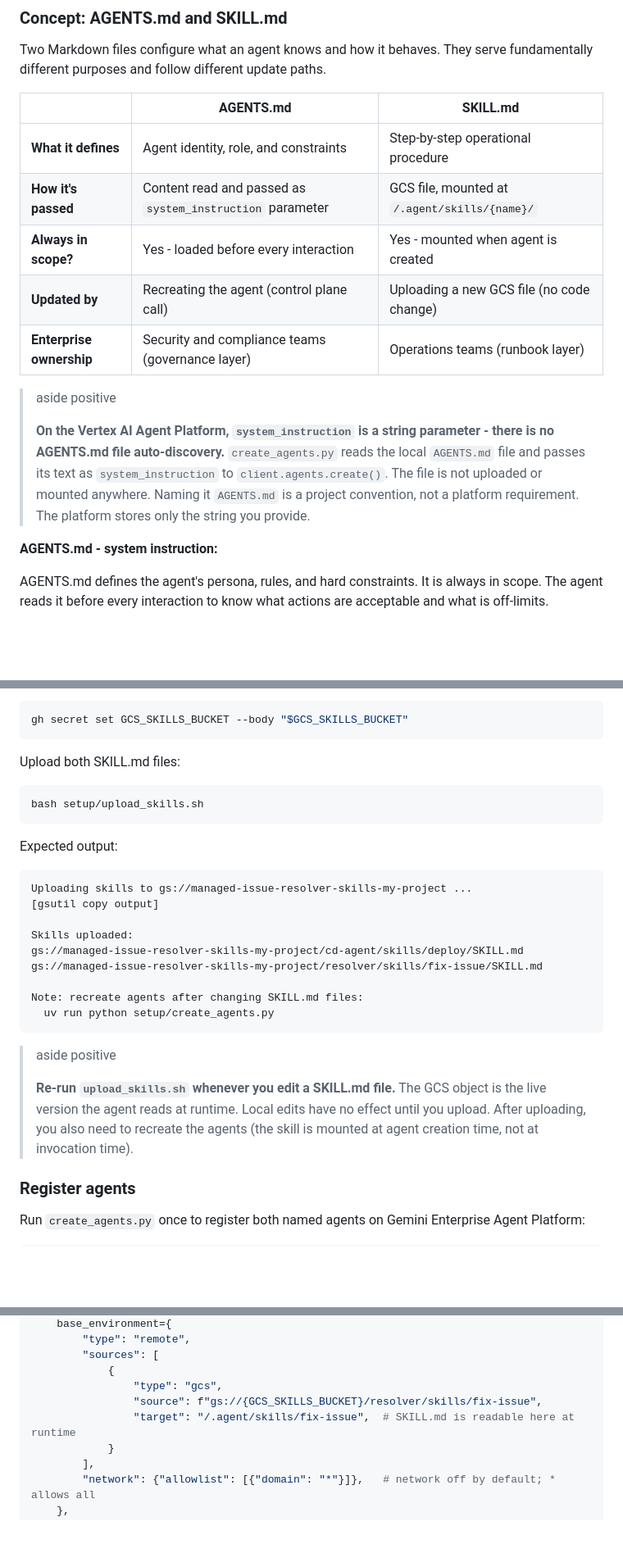
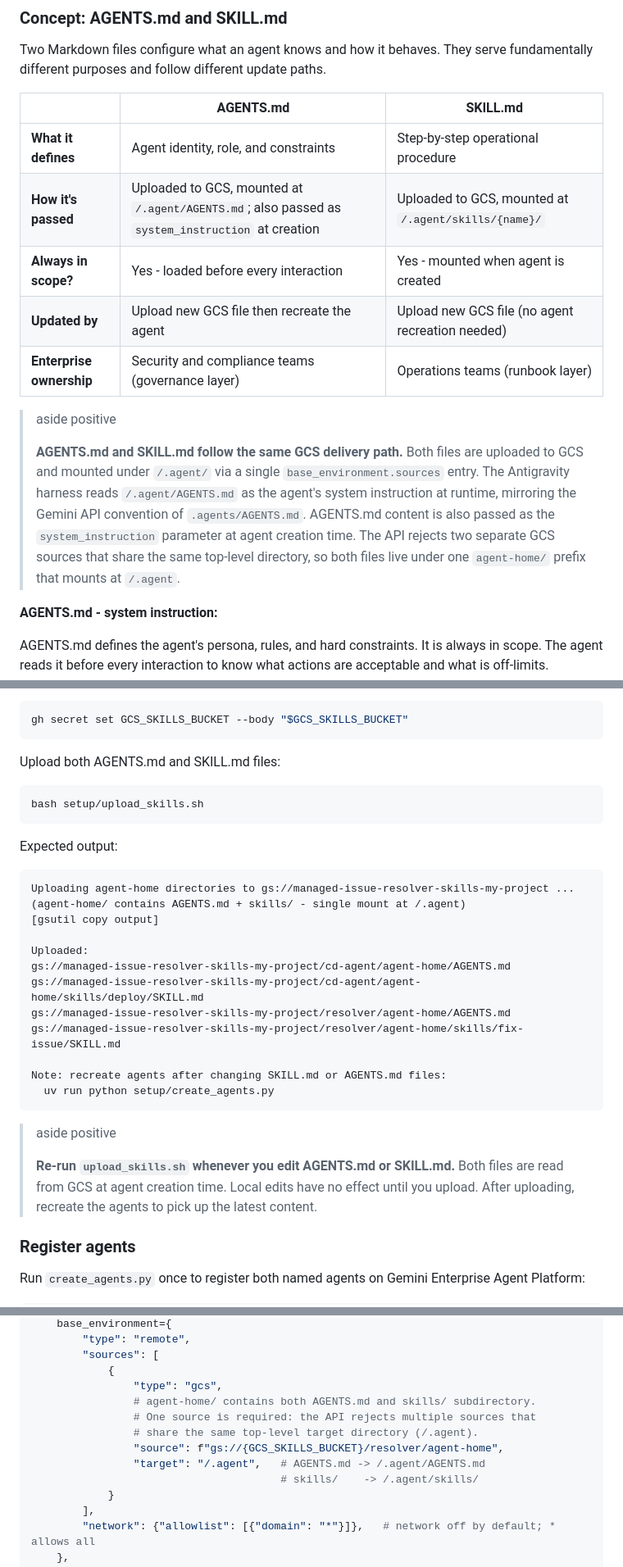
Before and after one commit to Saoussen-CH/github-issue-resolver, a Markdown page: codelab/index.lab.md, 3 parts joined by grey strips. Shown at 82% size. Rendered like a GitHub page; blank space fills up the shorter version.

Commit message:
Update codelab: AGENTS.md is GCS-mounted at /.agent/AGENTS.md
- Comparison table: AGENTS.md delivery path matches SKILL.md (GCS upload)
- Replace incorrect "no auto-discovery" aside with confirmed behavior
- Both code examples updated to single agent-home source at /.agent
- Upload section: expected output now shows all four GCS objects
- Note the API constraint: one GCS source per top-level directory

````diff
--- a/codelab/index.lab.md
+++ b/codelab/index.lab.md
@@ -564,18 +567,19 @@ purposes and follow different update paths.
 | | AGENTS.md | SKILL.md |
 |---|---|---|
 | **What it defines** | Agent identity, role, and constraints | Step-by-step operational procedure |
-| **How it's passed** | Content read and passed as `system_instruction` parameter | GCS file, mounted at `/.agent/skills/{name}/` |
+| **How it's passed** | Uploaded to GCS, mounted at `/.agent/AGENTS.md`; also passed as `system_instruction` at creation | Uploaded to GCS, mounted at `/.agent/skills/{name}/` |
 | **Always in scope?** | Yes - loaded before every interaction | Yes - mounted when agent is created |
-| **Updated by** | Recreating the agent (control plane call) | Uploading a new GCS file (no code change) |
+| **Updated by** | Upload new GCS file then recreate the agent | Upload new GCS file (no agent recreation needed) |
 | **Enterprise ownership** | Security and compliance teams (governance layer) | Operations teams (runbook layer) |
 
 > aside positive
 >
-> **On the Vertex AI Agent Platform, `system_instruction` is a string parameter - there is no AGENTS.md
-> file auto-discovery.** `create_agents.py` reads the local `AGENTS.md` file and passes its text as
-> `system_instruction` to `client.agents.create()`. The file is not uploaded or mounted anywhere. Naming it
-> `AGENTS.md` is a project convention, not a platform requirement. The platform stores only the string you
-> provide.
+> **AGENTS.md and SKILL.md follow the same GCS delivery path.** Both files are uploaded to GCS and mounted
+> under `/.agent/` via a single `base_environment.sources` entry. The Antigravity harness reads
+> `/.agent/AGENTS.md` as the agent's system instruction at runtime, mirroring the Gemini API convention of
+> `.agents/AGENTS.md`. AGENTS.md content is also passed as the `system_instruction` parameter at agent
+> creation time. The API rejects two separate GCS sources that share the same top-level directory, so both
+> files live under one `agent-home/` prefix that mounts at `/.agent`.
 
 **AGENTS.md - system instruction:**
 
@@ -728,7 +732,7 @@ Add the bucket name as a GitHub secret:
 gh secret set GCS_SKILLS_BUCKET --body "$GCS_SKILLS_BUCKET"
 ```
 
-Upload both SKILL.md files:
+Upload both AGENTS.md and SKILL.md files:
 
 ```bash
 bash setup/upload_skills.sh
@@ -736,22 +740,25 @@ bash setup/upload_skills.sh
 
 Expected output:
 ```text
-Uploading skills to gs://managed-issue-resolver-skills-my-project ...
+Uploading agent-home directories to gs://managed-issue-resolver-skills-my-project ...
+(agent-home/ contains AGENTS.md + skills/ - single mount at /.agent)
 [gsutil copy output]
 
-Skills uploaded:
-gs://managed-issue-resolver-skills-my-project/cd-agent/skills/deploy/SKILL.md
-gs://managed-issue-resolver-skills-my-project/resolver/skills/fix-issue/SKILL.md
+Uploaded:
+gs://managed-issue-resolver-skills-my-project/cd-agent/agent-home/AGENTS.md
+gs://managed-issue-resolver-skills-my-project/cd-agent/agent-home/skills/deploy/SKILL.md
+gs://managed-issue-resolver-skills-my-project/resolver/agent-home/AGENTS.md
+gs://managed-issue-resolver-skills-my-project/resolver/agent-home/skills/fix-issue/SKILL.md
 
-Note: recreate agents after changing SKILL.md files:
+Note: recreate agents after changing SKILL.md or AGENTS.md files:
   uv run python setup/create_agents.py
 ```
 
 > aside positive
 >
-> **Re-run `upload_skills.sh` whenever you edit a SKILL.md file.** The GCS object is the live version the agent reads
-> at runtime. Local edits have no effect until you upload. After uploading, you also need to recreate the agents
-> (the skill is mounted at agent creation time, not at invocation time).
+> **Re-run `upload_skills.sh` whenever you edit AGENTS.md or SKILL.md.** Both files are read from GCS at
+> agent creation time. Local edits have no effect until you upload. After uploading, recreate the agents to
+> pick up the latest content.
 
 ### Register agents
 
@@ -834,8 +841,12 @@ client.agents.create(
         "sources": [
             {
                 "type": "gcs",
-                "source": f"gs://{GCS_SKILLS_BUCKET}/resolver/skills/fix-issue",
-                "target": "/.agent/skills/fix-issue",  # SKILL.md is readable here at runtime
+                # agent-home/ contains both AGENTS.md and skills/ subdirectory.
+                # One source is required: the API rejects multiple sources that
+                # share the same top-level target directory (/.agent).
+                "source": f"gs://{GCS_SKILLS_BUCKET}/resolver/agent-home",
+                "target": "/.agent",   # AGENTS.md -> /.agent/AGENTS.md
+                                       # skills/    -> /.agent/skills/
             }
         ],
         "network": {"allowlist": [{"domain": "*"}]},   # network off by default; * allows all
````
Also changed, not shown: other parts of codelab/index.lab.md (+5 -2 lines).
